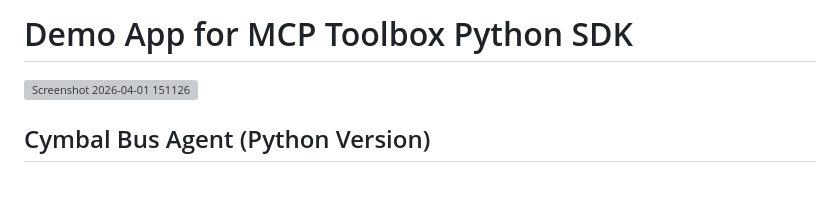
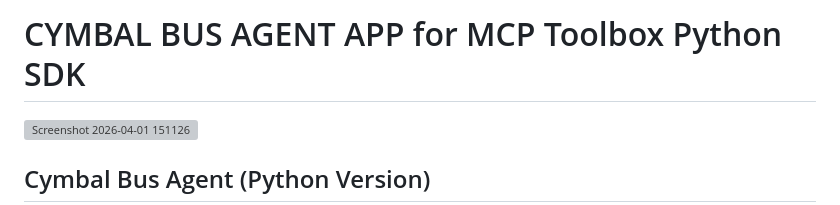
Before and after one commit to MohanMahesh10/cymbal-transit-python, a Markdown page: README.md, the part around the change. GitHub-like rendering; blank space fills up the shorter version; grey boxes are pictures that could not be loaded.

```diff
--- a/README.md
+++ b/README.md
@@ -1,4 +1,4 @@
-# Demo App for MCP Toolbox Python SDK
+# CYMBAL BUS AGENT APP for MCP Toolbox Python SDK
 ![Screenshot 2026-04-01 151126](https://github.com/user-attachments/assets/af53cfbf-1760-4f8a-8927-97f9e2415470)
 
 
```
